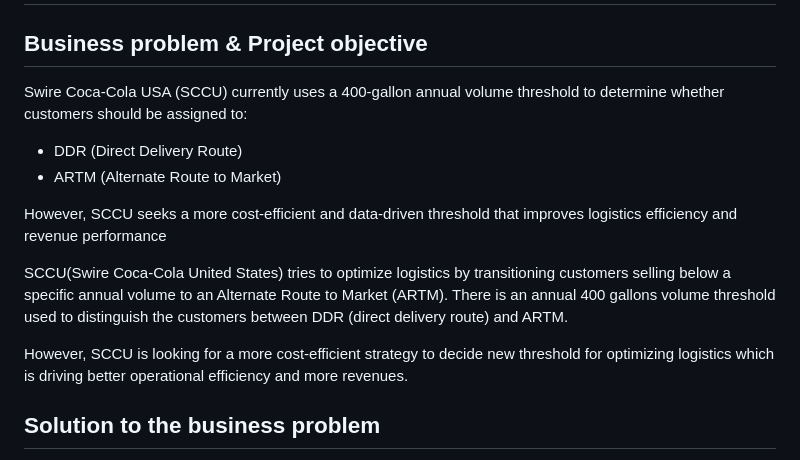
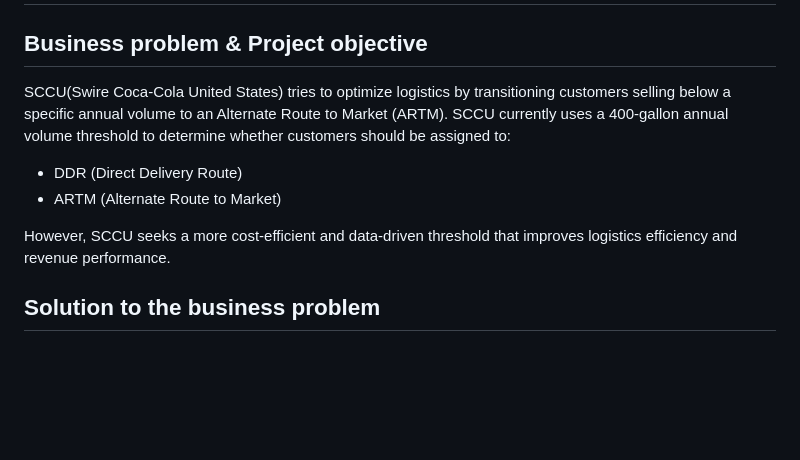
Before and after one commit to dongchanlim/SCCU_capstone_S25, a Markdown page: README.md, the part around the change. Rendered like a GitHub page; blank space fills up the shorter version.

```diff
--- a/README.md
+++ b/README.md
@@ -2,17 +2,14 @@
 
 ## Business problem & Project objective
 
-Swire Coca-Cola USA (SCCU) currently uses a 400-gallon annual volume threshold to determine whether customers should be assigned to:
+SCCU(Swire Coca-Cola United States) tries to optimize logistics by transitioning customers selling below a specific annual volume to an Alternate Route to Market (ARTM).
+SCCU currently uses a 400-gallon annual volume threshold to determine whether customers should be assigned to:
 
 
 - DDR (Direct Delivery Route)
 - ARTM (Alternate Route to Market)
 
-However, SCCU seeks a more cost-efficient and data-driven threshold that improves logistics efficiency and revenue performance
-
-SCCU(Swire Coca-Cola United States) tries to optimize logistics by transitioning customers selling below a specific annual volume to an Alternate Route to Market (ARTM). There is an annual 400 gallons volume threshold used to distinguish the customers between DDR (direct delivery route) and ARTM.
-
-However, SCCU is looking for a more cost-efficient strategy to decide new threshold for optimizing logistics which is driving better operational efficiency and more revenues.
+However, SCCU seeks a more cost-efficient and data-driven threshold that improves logistics efficiency and revenue performance.
 
 ## Solution to the business problem
 
```
